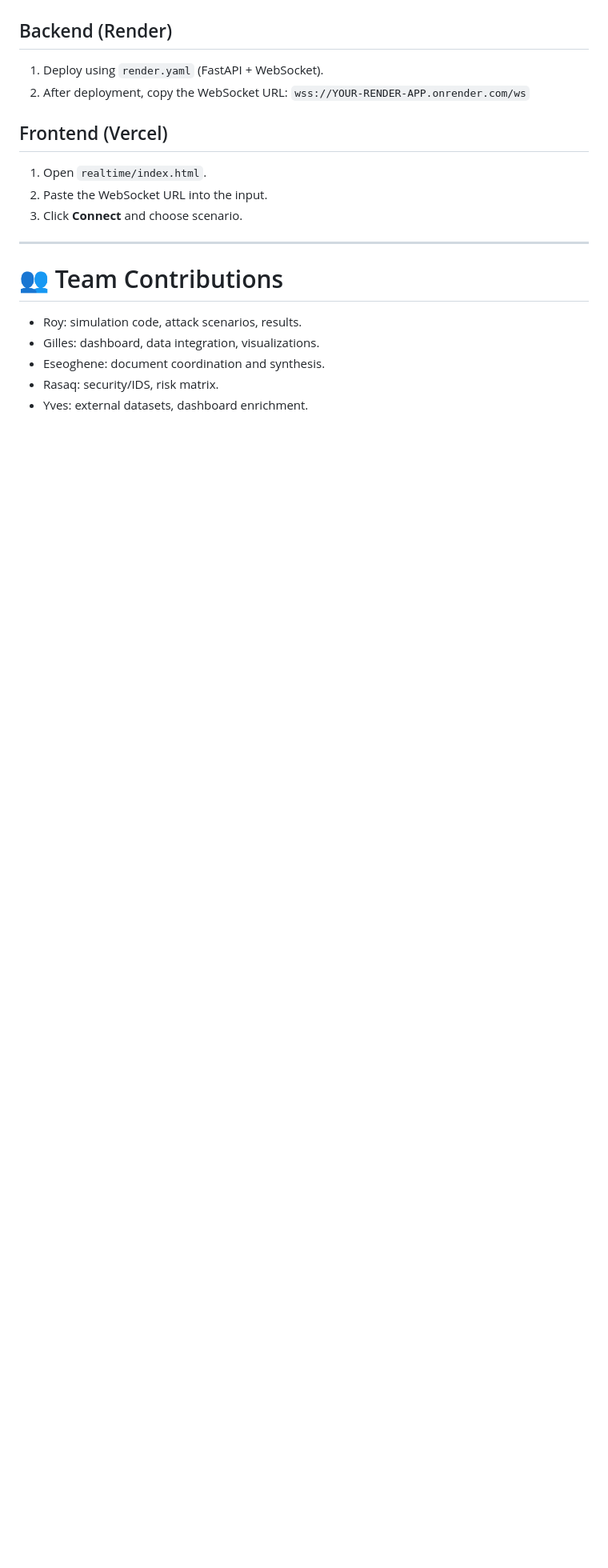
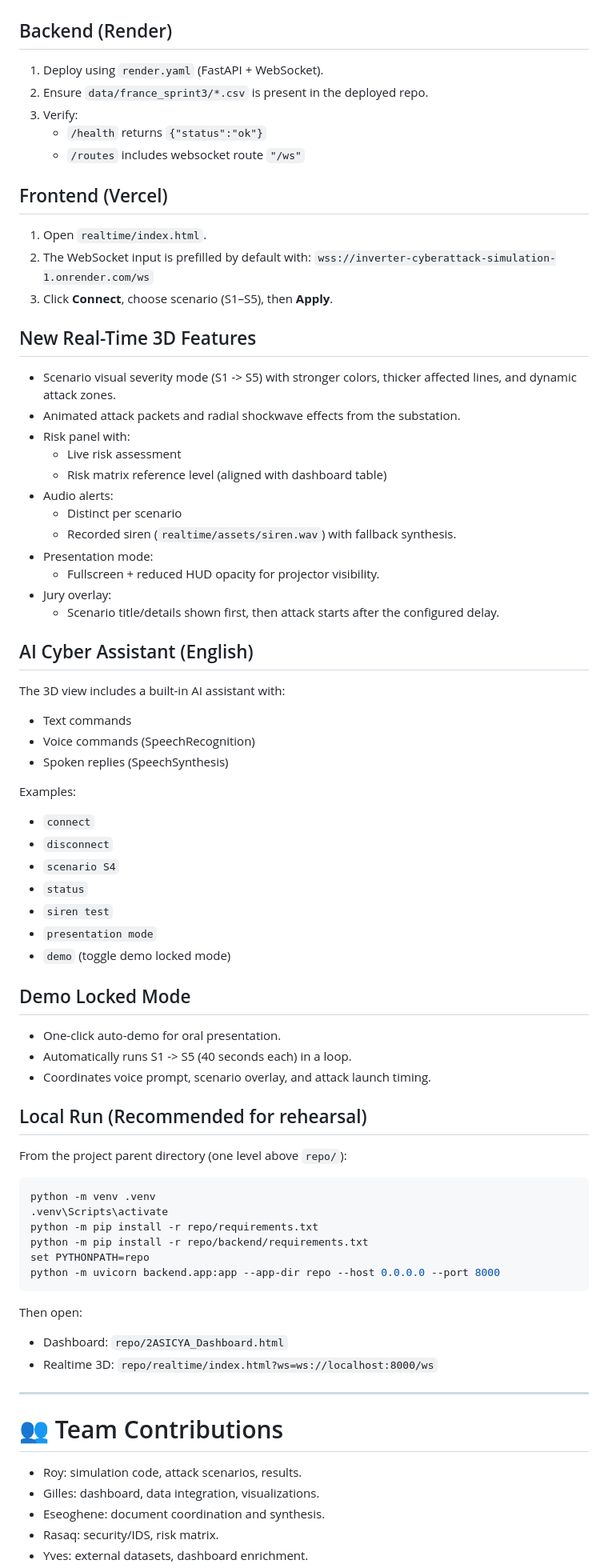
Before and after one commit to Dauemi/inverter-cyberattack-simulation, a Markdown page: README.md, the part around one of its changes. Shown at 80% size. GitHub-like rendering; blank space fills up the shorter version.

Commit message:
Document realtime 3D, AI assistant, and deployment updates
Made-with: Cursor

````diff
--- a/README.md
+++ b/README.md
@@ -253,13 +253,66 @@ python scripts/smoke_scenarios.py
 
 ## Backend (Render)
 1) Deploy using `render.yaml` (FastAPI + WebSocket).
-2) After deployment, copy the WebSocket URL:
-   `wss://YOUR-RENDER-APP.onrender.com/ws`
+2) Ensure `data/france_sprint3/*.csv` is present in the deployed repo.
+3) Verify:
+   - `/health` returns `{"status":"ok"}`
+   - `/routes` includes websocket route `"/ws"`
 
 ## Frontend (Vercel)
 1) Open `realtime/index.html`.
-2) Paste the WebSocket URL into the input.
-3) Click **Connect** and choose scenario.
+2) The WebSocket input is prefilled by default with:
+   `wss://inverter-cyberattack-simulation-1.onrender.com/ws`
+3) Click **Connect**, choose scenario (S1–S5), then **Apply**.
+
+## New Real-Time 3D Features
+- Scenario visual severity mode (S1 -> S5) with stronger colors, thicker affected lines, and dynamic attack zones.
+- Animated attack packets and radial shockwave effects from the substation.
+- Risk panel with:
+  - Live risk assessment
+  - Risk matrix reference level (aligned with dashboard table)
+- Audio alerts:
+  - Distinct per scenario
+  - Recorded siren (`realtime/assets/siren.wav`) with fallback synthesis.
+- Presentation mode:
+  - Fullscreen + reduced HUD opacity for projector visibility.
+- Jury overlay:
+  - Scenario title/details shown first, then attack starts after the configured delay.
+
+## AI Cyber Assistant (English)
+The 3D view includes a built-in AI assistant with:
+- Text commands
+- Voice commands (SpeechRecognition)
+- Spoken replies (SpeechSynthesis)
+
+Examples:
+- `connect`
+- `disconnect`
+- `scenario S4`
+- `status`
+- `siren test`
+- `presentation mode`
+- `demo` (toggle demo locked mode)
+
+## Demo Locked Mode
+- One-click auto-demo for oral presentation.
+- Automatically runs S1 -> S5 (40 seconds each) in a loop.
+- Coordinates voice prompt, scenario overlay, and attack launch timing.
+
+## Local Run (Recommended for rehearsal)
+From the project parent directory (one level above `repo/`):
+
+```bash
+python -m venv .venv
+.venv\Scripts\activate
+python -m pip install -r repo/requirements.txt
+python -m pip install -r repo/backend/requirements.txt
+set PYTHONPATH=repo
+python -m uvicorn backend.app:app --app-dir repo --host 0.0.0.0 --port 8000
+```
+
+Then open:
+- Dashboard: `repo/2ASICYA_Dashboard.html`
+- Realtime 3D: `repo/realtime/index.html?ws=ws://localhost:8000/ws`
 
 ---
 
````
Also changed, not shown: other parts of README.md (+1 -1 lines).
